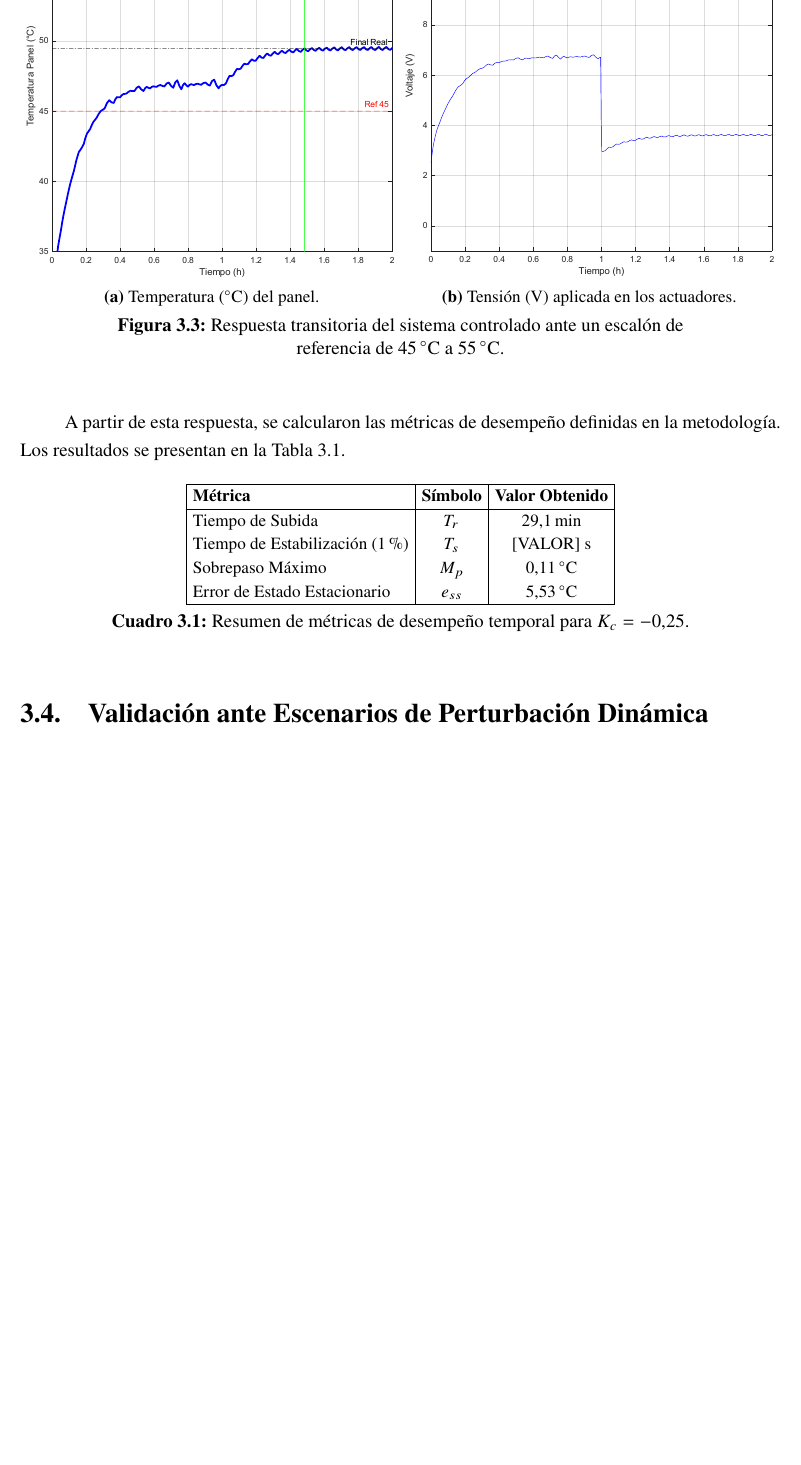
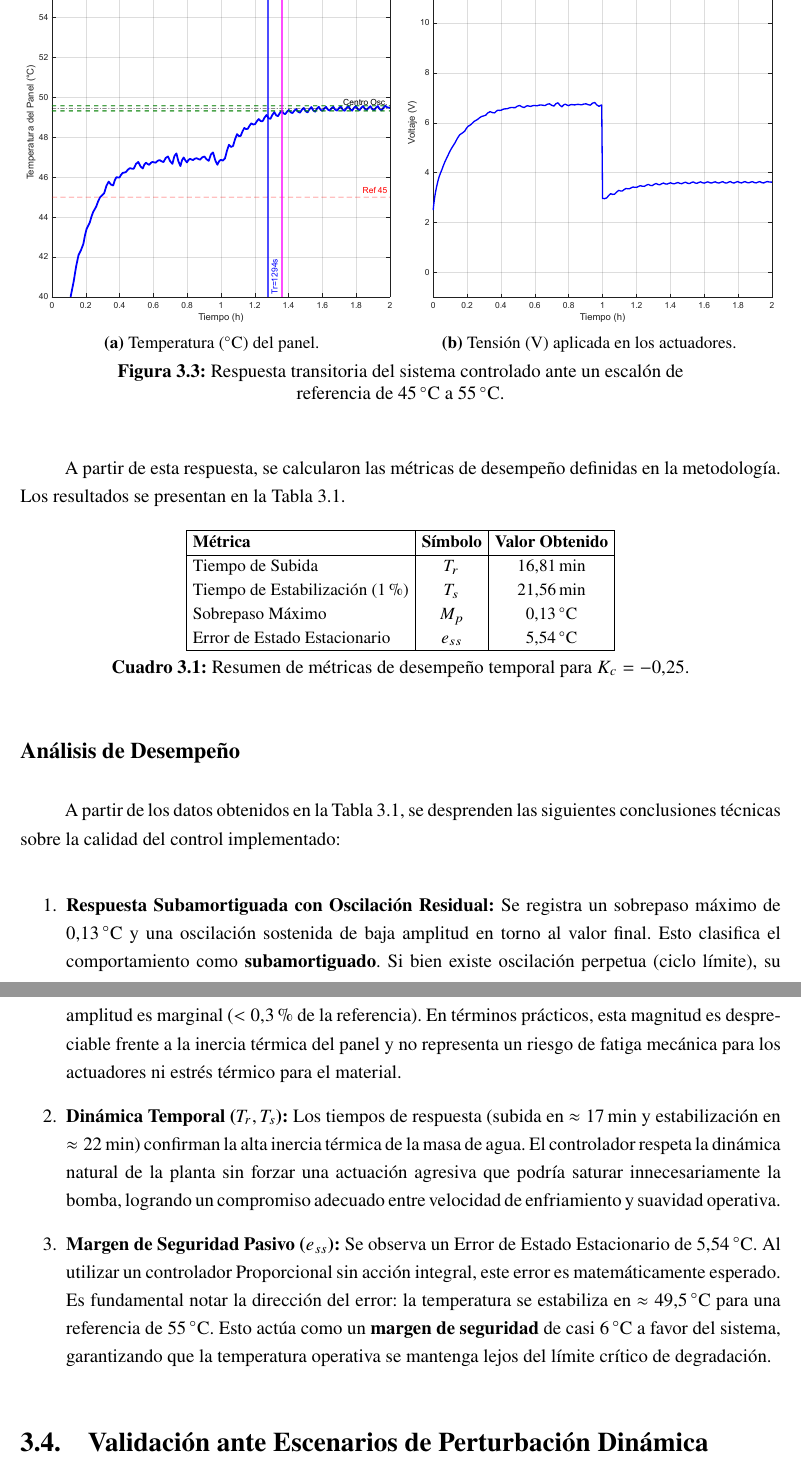
Before and after one commit to jolivaparra/proyecto-2_mod-procesos, a LaTeX thesis (report/main.tex, which reads report/chapters/03_resultados_analisis.tex): part of page 24 of 29 before the commit and two parts of pages 24 and 25 of 30 after it, the two joined at a grey line, cut at the place of the change, the shorter picture padded with empty space. Compiled offline with pdfLaTeX.

Commit message:
feat(resultados): Termina sección de Evaluación de Desempeño Transitorio

```diff
--- a/report/chapters/03_resultados_analisis.tex
+++ b/report/chapters/03_resultados_analisis.tex
@@ -116,15 +116,32 @@ A partir de esta respuesta, se calcularon las métricas de desempeño definidas
         \hline
         \textbf{Métrica}               & \textbf{Símbolo} & \textbf{Valor Obtenido}    \\
         \hline
-        Tiempo de Subida               & $T_r$            & \qty{29.1}{\minute}        \\
-        Tiempo de Estabilización (1\%) & $T_s$            & [VALOR] \si{\second}       \\
-        Sobrepaso Máximo               & $M_p$            & \qty{0.11}{\degreeCelsius} \\
-        Error de Estado Estacionario   & $e_{ss}$         & \qty{5.53}{\degreeCelsius} \\
+        Tiempo de Subida               & $T_r$            & \qty{16.81}{\minute}       \\
+        Tiempo de Estabilización (1\%) & $T_s$            & \qty{21.56}{\minute}       \\
+        Sobrepaso Máximo               & $M_p$            & \qty{0.13}{\degreeCelsius} \\
+        Error de Estado Estacionario   & $e_{ss}$         & \qty{5.54}{\degreeCelsius} \\
         \hline
     \end{tabular}
     \caption{Resumen de métricas de desempeño temporal para $K_c = -0.25$.}
-    \label{tab:res:metricas}
+    \label{tab:metricas}
 \end{table}
+
+\subsection*{Análisis de Desempeño}
+
+A partir de los datos obtenidos en la Tabla~\ref{tab:metricas}, se desprenden las siguientes conclusiones técnicas sobre la calidad del control implementado:
+
+\begin{enumerate}
+    \item \textbf{Respuesta Subamortiguada con Oscilación Residual:}
+          Se registra un sobrepaso máximo de \qty{0.13}{\degreeCelsius} y una oscilación sostenida de baja amplitud en torno al valor final. Esto clasifica el comportamiento como \textbf{subamortiguado}.
+          Si bien existe oscilación perpetua (ciclo límite), su amplitud es marginal ($< 0.3\%$ de la referencia). En términos prácticos, esta magnitud es despreciable frente a la inercia térmica del panel y no representa un riesgo de fatiga mecánica para los actuadores ni estrés térmico para el material.
+
+    \item \textbf{Dinámica Temporal ($T_r, T_s$):}
+          Los tiempos de respuesta (subida en $\approx \qty{17}{\minute}$ y estabilización en $\approx \qty{22}{\minute}$) confirman la alta inercia térmica de la masa de agua. El controlador respeta la dinámica natural de la planta sin forzar una actuación agresiva que podría saturar innecesariamente la bomba, logrando un compromiso adecuado entre velocidad de enfriamiento y suavidad operativa.
+
+    \item \textbf{Margen de Seguridad Pasivo ($e_{ss}$):}
+          Se observa un Error de Estado Estacionario de \qty{5.54}{\degreeCelsius}. Al utilizar un controlador Proporcional sin acción integral, este error es matemáticamente esperado.
+          Es fundamental notar la dirección del error: la temperatura se estabiliza en $\approx \qty{49.5}{\degreeCelsius}$ para una referencia de \qty{55}{\degreeCelsius}. Esto actúa como un \textbf{margen de seguridad} de casi \qty{6}{\degreeCelsius} a favor del sistema, garantizando que la temperatura operativa se mantenga lejos del límite crítico de degradación.
+\end{enumerate}
 
 \section{Validación ante Escenarios de Perturbación Dinámica}
 
```
Also changed, not shown: code/main.m (+3 -3 lines), report/chapters/02_metodologia.tex (+4 -2 lines), report/figures/plots/entorno-controlado-temp-panel.pdf, report/figures/plots/entorno-controlado-volt.pdf, report/chapters/03_resultados_analisis.tex (4 more changed lines).
